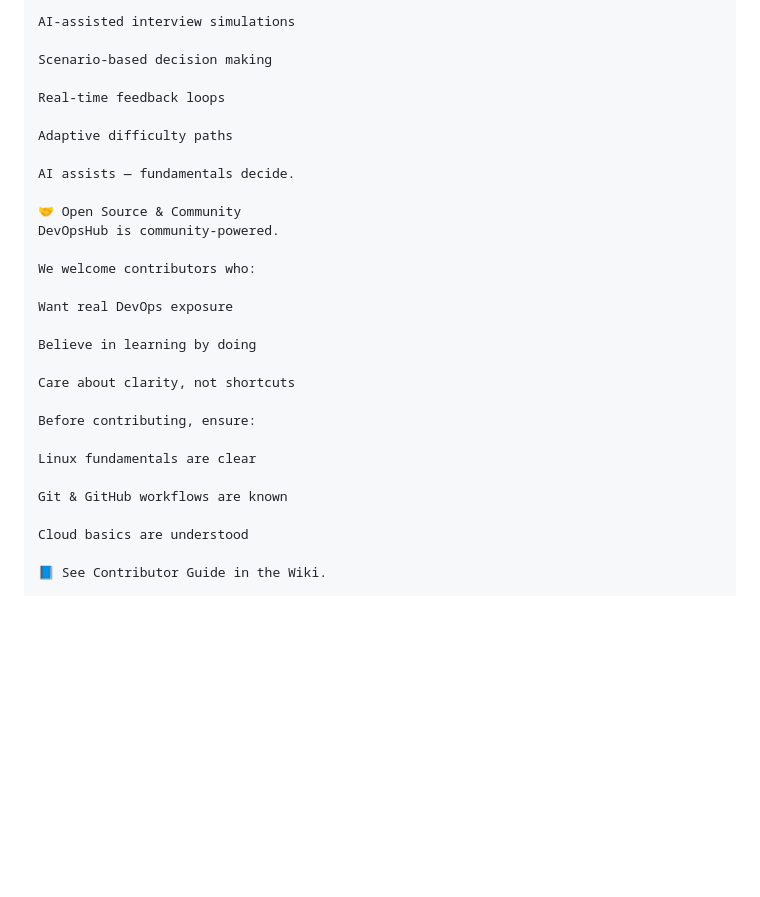
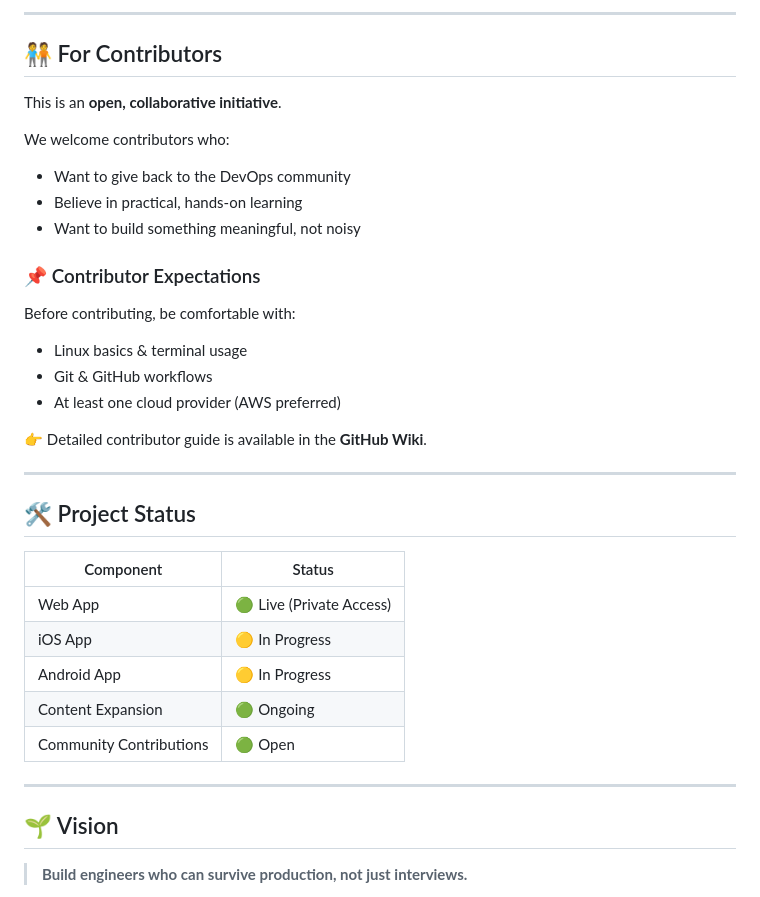
Before and after one commit to zeroopscloud/DevOpsHub, a Markdown page: README.md, the part around one of its changes. Rendered like a GitHub page; blank space fills up the shorter version.

Commit message:
Revise README structure and content for clarity
Updated the README to enhance clarity and structure, including changes to headings, descriptions, and focus areas.

```diff
--- a/README.md
+++ b/README.md
@@ -82,32 +79,38 @@ DevOpsHub is evolving towards:
 
-AI-assisted interview simulations
+---
 
-Scenario-based decision making
+## 🧑‍🤝‍🧑 For Contributors
 
-Real-time feedback loops
-
-Adaptive difficulty paths
-
-AI assists — fundamentals decide.
-
-🤝 Open Source & Community
-DevOpsHub is community-powered.
+This is an **open, collaborative initiative**.
 
 We welcome contributors who:
+- Want to give back to the DevOps community
+- Believe in practical, hands-on learning
+- Want to build something meaningful, not noisy
 
-Want real DevOps exposure
+### 📌 Contributor Expectations
+Before contributing, be comfortable with:
+- Linux basics & terminal usage
+- Git & GitHub workflows
+- At least one cloud provider (AWS preferred)
 
-Believe in learning by doing
+👉 Detailed contributor guide is available in the **GitHub Wiki**.
 
-Care about clarity, not shortcuts
+---
 
-Before contributing, ensure:
+## 🛠 Project Status
 
-Linux fundamentals are clear
+| Component | Status |
+|--------|--------|
+| Web App | 🟢 Live (Private Access) |
+| iOS App | 🟡 In Progress |
+| Android App | 🟡 In Progress |
+| Content Expansion | 🟢 Ongoing |
+| Community Contributions | 🟢 Open |
 
-Git & GitHub workflows are known
+---
 
-Cloud basics are understood
+## 🌱 Vision
 
-📘 See Contributor Guide in the Wiki.
+> **Build engineers who can survive production, not just interviews.**
 
```
Also changed, not shown: other parts of README.md (+72 -79 lines).
